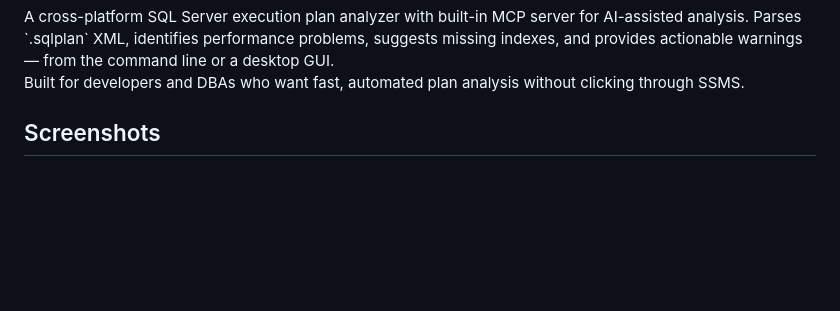
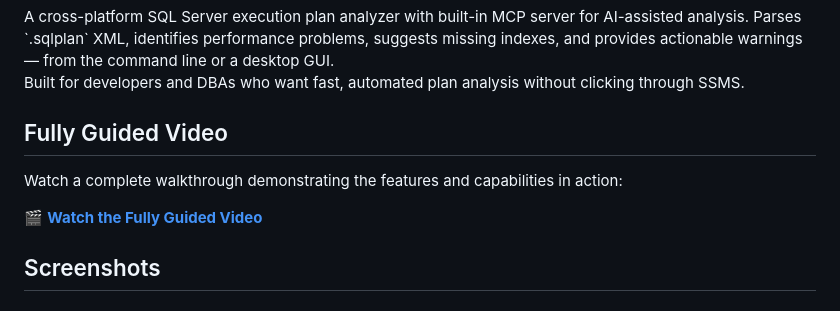
Before and after one commit to Yugpatel-09/PerformanceRoom, a Markdown page: README.md, the part around the change. GitHub-like rendering; blank space fills up the shorter version.

Commit message:
docs: add fully guided video section to README

```diff
--- a/README.md
+++ b/README.md
@@ -12,6 +12,12 @@
 A cross-platform SQL Server execution plan analyzer with built-in MCP server for AI-assisted analysis. Parses `.sqlplan` XML, identifies performance problems, suggests missing indexes, and provides actionable warnings — from the command line or a desktop GUI.
 
 Built for developers and DBAs who want fast, automated plan analysis without clicking through SSMS.
+
+## Fully Guided Video
+
+Watch a complete walkthrough demonstrating the features and capabilities in action:
+
+🎬 **[Watch the Fully Guided Video](https://drive.google.com/file/d/1MKB_rwrtErzSzLnSkb0c3hcAQ22eMxTo/view?usp=drive_link)**
 
 ## Screenshots
 
```
